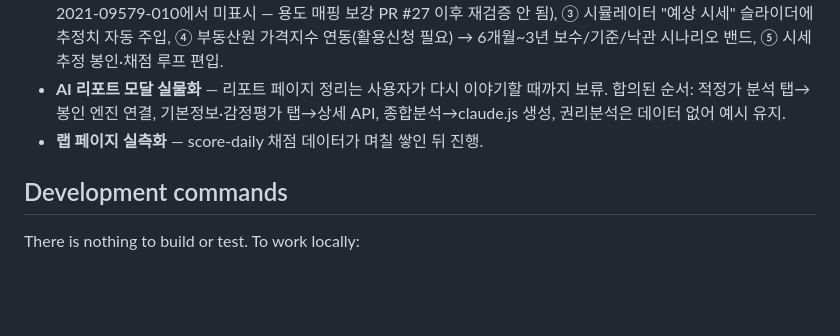
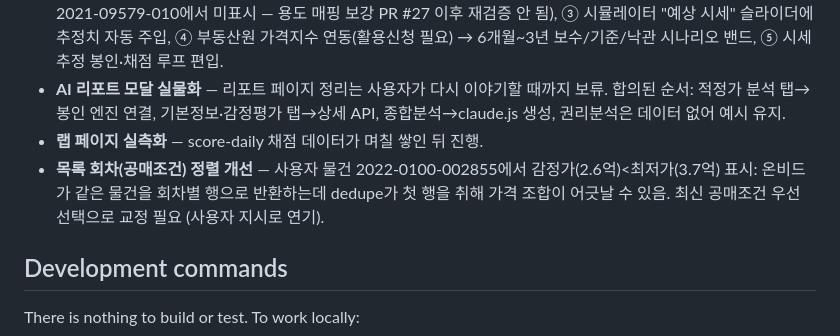
Before and after one commit to joonykim69-cyber/glittering-entremet-8307af, a Markdown page: CLAUDE.md, the part around the change. GitHub-like rendering; blank space fills up the shorter version.

Commit message:
CLAUDE.md: 회차 정렬 이슈 보류 메모 추가 (#36)
Claude-Session: https://claude.ai/code/session_01GAahPGjQSmL4CDMbLLogGN

Co-authored-by: Claude <noreply@anthropic.com>

```diff
--- a/CLAUDE.md
+++ b/CLAUDE.md
@@ -52,6 +52,7 @@ A 15-page static prototype (`bidcast*.html`) for an Onbid auction winning-bid pr
 - **주변 실거래/시세 추정 기능 마무리** — 사용자가 "나중에 적용"으로 보류. 현재 상태: `rtms-svc.js` 10종 전부 `_health` ok 확인, `bidcast-detail.html`에 "주변 실거래" 섹션 배포됨(조건 미충족 시 자동 숨김이라 무해). 남은 일: ① 군 단위 법정동코드 확장(현재 수도권·광역시 전체+주요 시 181건만), ② 섹션 실물건 표시 검증(사용자 물건 2021-09579-010에서 미표시 — 용도 매핑 보강 PR #27 이후 재검증 안 됨), ③ 시뮬레이터 "예상 시세" 슬라이더에 추정치 자동 주입, ④ 부동산원 가격지수 연동(활용신청 필요) → 6개월~3년 보수/기준/낙관 시나리오 밴드, ⑤ 시세 추정 봉인·채점 루프 편입.
 - **AI 리포트 모달 실물화** — 리포트 페이지 정리는 사용자가 다시 이야기할 때까지 보류. 합의된 순서: 적정가 분석 탭→봉인 엔진 연결, 기본정보·감정평가 탭→상세 API, 종합분석→claude.js 생성, 권리분석은 데이터 없어 예시 유지.
 - **랩 페이지 실측화** — score-daily 채점 데이터가 며칠 쌓인 뒤 진행.
+- **목록 회차(공매조건) 정렬 개선** — 사용자 물건 2022-0100-002855에서 감정가(2.6억)<최저가(3.7억) 표시: 온비드가 같은 물건을 회차별 행으로 반환하는데 dedupe가 첫 행을 취해 가격 조합이 어긋날 수 있음. 최신 공매조건 우선 선택으로 교정 필요 (사용자 지시로 연기).
 
 ## Development commands
 
```
